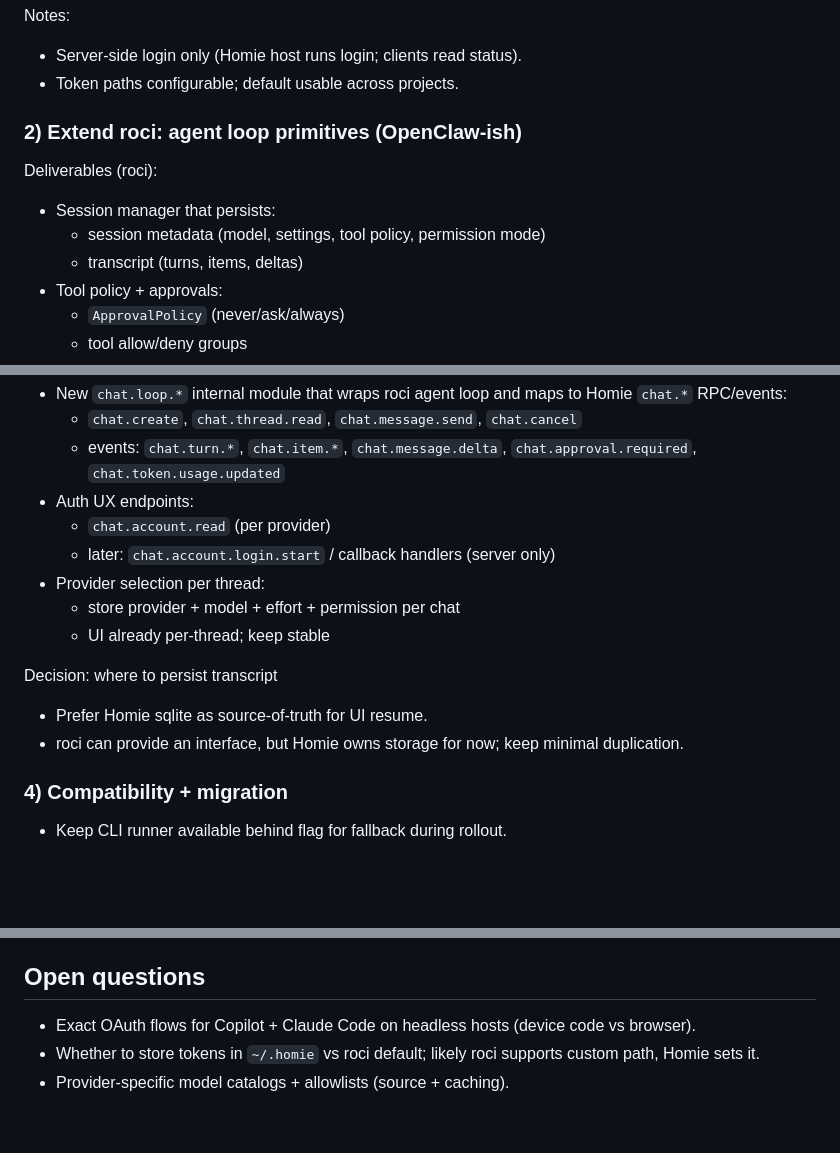
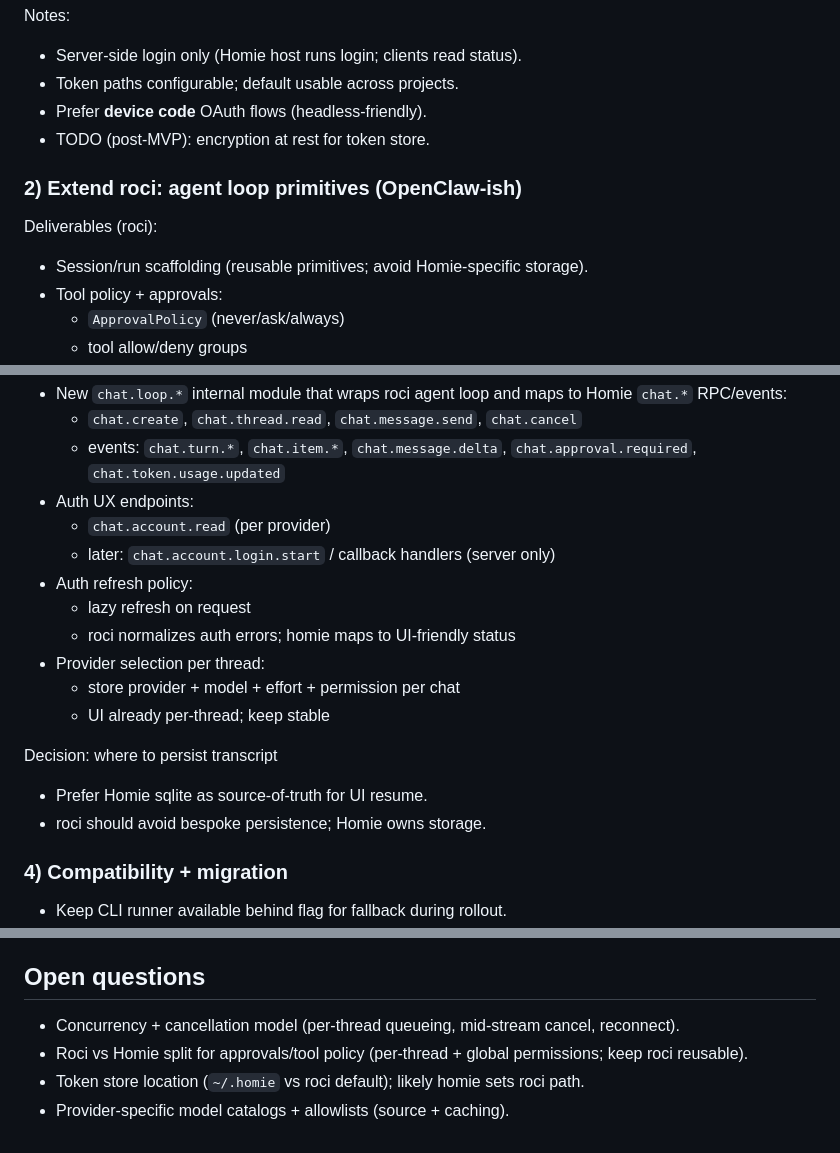
Before and after one commit to BumpyClock/homie, a Markdown page: plans/phase2/roci.md, 3 parts joined by grey strips. Rendered like a GitHub page; blank space fills up the shorter version.

Commit message:
docs: refine roci phase2 decisions

```diff
--- a/plans/phase2/roci.md
+++ b/plans/phase2/roci.md
@@ -32,12 +32,12 @@ Deliverables (roci):
 Notes:
 - Server-side login only (Homie host runs login; clients read status).
 - Token paths configurable; default usable across projects.
+- Prefer **device code** OAuth flows (headless-friendly).
+- TODO (post-MVP): encryption at rest for token store.
 
 ### 2) Extend roci: agent loop primitives (OpenClaw-ish)
 Deliverables (roci):
-- Session manager that persists:
-  - session metadata (model, settings, tool policy, permission mode)
-  - transcript (turns, items, deltas)
+- Session/run scaffolding (reusable primitives; avoid Homie-specific storage).
 - Tool policy + approvals:
   - `ApprovalPolicy` (never/ask/always)
   - tool allow/deny groups
@@ -62,13 +62,16 @@ Deliverables (homie-core):
 - Auth UX endpoints:
   - `chat.account.read` (per provider)
   - later: `chat.account.login.start` / callback handlers (server only)
+- Auth refresh policy:
+  - lazy refresh on request
+  - roci normalizes auth errors; homie maps to UI-friendly status
 - Provider selection per thread:
   - store provider + model + effort + permission per chat
   - UI already per-thread; keep stable
 
 Decision: where to persist transcript
 - Prefer Homie sqlite as source-of-truth for UI resume.
-- roci can provide an interface, but Homie owns storage for now; keep minimal duplication.
+- roci should avoid bespoke persistence; Homie owns storage.
 
 ### 4) Compatibility + migration
 - Keep CLI runner available behind flag for fallback during rollout.
@@ -92,6 +95,7 @@ Homie:
 - Regression: UI expectations for events unchanged.
 
 ## Open questions
-- Exact OAuth flows for Copilot + Claude Code on headless hosts (device code vs browser).
-- Whether to store tokens in `~/.homie` vs roci default; likely roci supports custom path, Homie sets it.
+- Concurrency + cancellation model (per-thread queueing, mid-stream cancel, reconnect).
+- Roci vs Homie split for approvals/tool policy (per-thread + global permissions; keep roci reusable).
+- Token store location (`~/.homie` vs roci default); likely homie sets roci path.
 - Provider-specific model catalogs + allowlists (source + caching).
```
